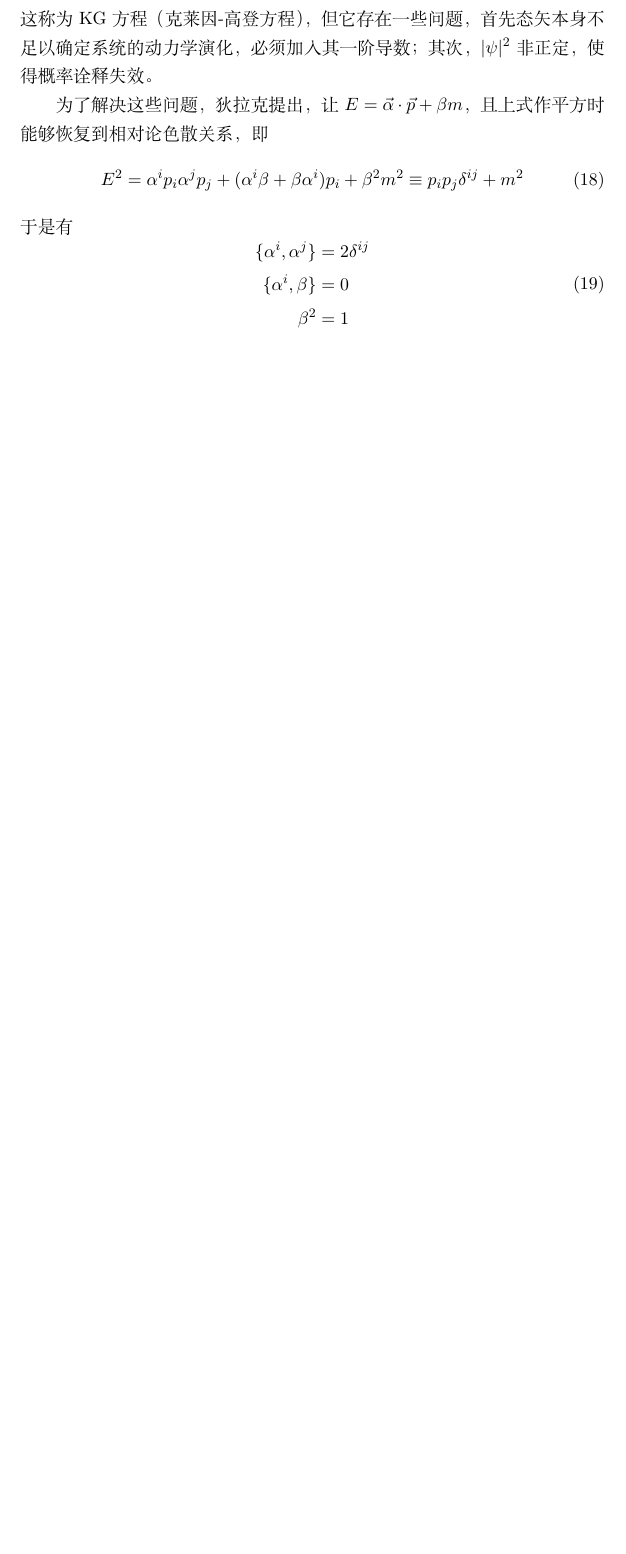
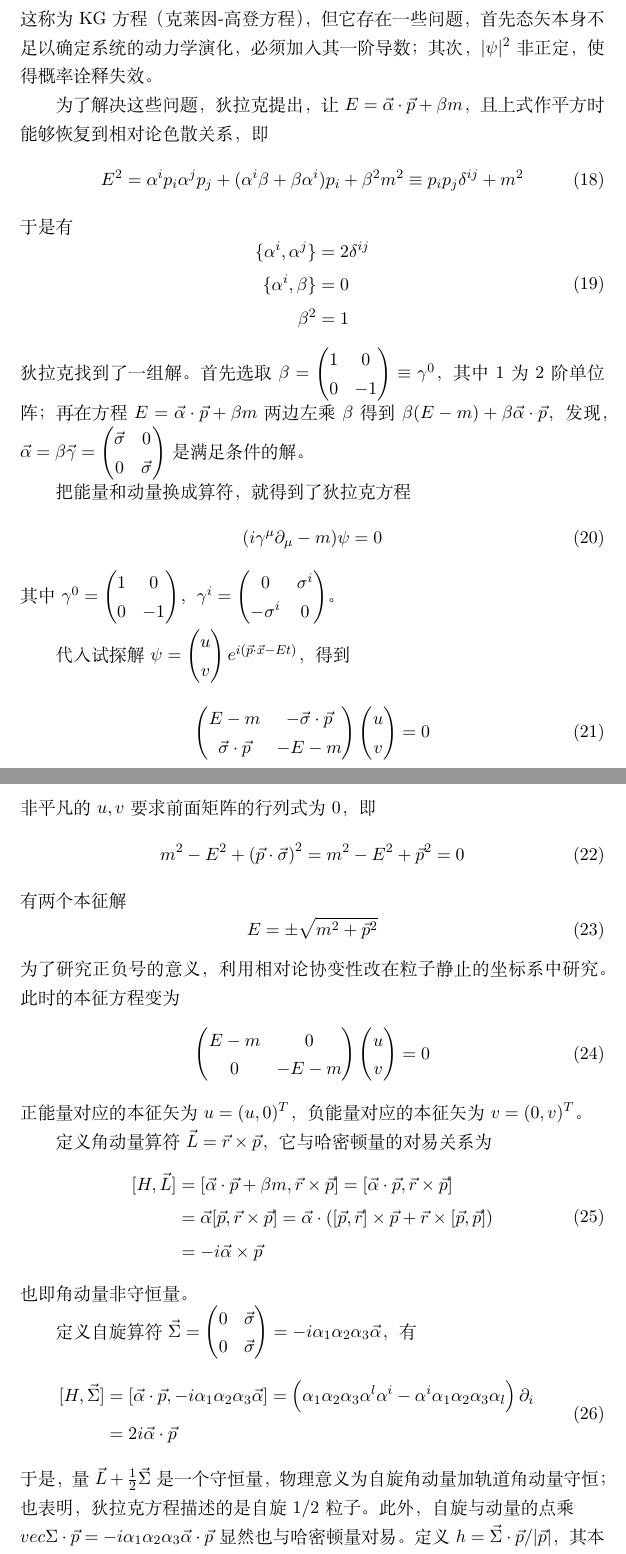
Before and after one commit to Probfia/Notes, a LaTeX document (fdu_summer/part1/qgp.tex): part of page 6 of 6 before the commit and two parts of pages 6 and 7 of 7 after it, the two joined at a grey line, cut so that both start at the same text, the shorter picture padded with empty space. Compiled offline with XeLaTeX.

Commit message:
add lec 3 and dirac eq

```diff
--- a/fdu_summer/part1/qgp.tex
+++ b/fdu_summer/part1/qgp.tex
@@ -29,6 +29,7 @@
 \newcommand{\op}{\hat{\mathcal{O}}}
 \newcommand{\unit}[1]{\mathrm{\ #1}}
 \newcommand{\tr}{\mathrm{tr \ }}
+\newcommand{\mt}[4]{\begin{pmatrix}#1 & #2 \\ #3 & #4 \end{pmatrix}}
 
 %\cpic{<尺寸>}{<文件名>}}用于生成居中的图片。
 \newcommand{\cpic}[2]{
@@ -162,8 +163,49 @@ E^2 = \alpha^i p_i \alpha^j p_j + (\alpha^i \beta + \beta \alpha^i)p_i + \beta^2
 \{\alpha^i,\beta\} &= 0 \\
 \beta^2 &= 1
 \eea
-
-
+狄拉克找到了一组解。首先选取$\beta = \begin{pmatrix} 1 & 0 \\ 0 &-1 \end{pmatrix}\equiv \gamma^0$，其中1为2阶单位阵；再在方程$E = \vec{\alpha} \cdot \vec{p} + \beta m$两边左乘$\beta$得到$\beta (E-m) + \beta \vec{\alpha} \cdot \vec{p}$，发现，$\vec{\alpha} = \beta \vec{\gamma} = \begin{pmatrix} \vec{\sigma} & 0 \\ 0 & \vec{\sigma} \end{pmatrix}$是满足条件的解。
+\par
+把能量和动量换成算符，就得到了狄拉克方程
+\beq
+(i\gamma^\mu \partial_\mu - m) \psi = 0
+\eeq
+其中$\gamma^0 = \begin{pmatrix} 1 & 0 \\ 0 & -1 \end{pmatrix}$，$\gamma^i = \begin{pmatrix} 0 & \sigma^i \\ - \sigma^i & 0 \end{pmatrix}$。
+\par
+代入试探解$\psi = \begin{pmatrix} u \\ v \end{pmatrix} e^{i(\vec{p} \cdot \vec{x} - Et)}$，得到
+\beq
+\begin{pmatrix}
+E-m & -\vec{\sigma} \cdot \vec{p} \\
+\vec{\sigma} \cdot \vec{p} & -E-m
+\end{pmatrix}
+\begin{pmatrix} u \\ v \end{pmatrix}
+=0
+\eeq
+非平凡的$u,v$要求前面矩阵的行列式为0，即
+\beq
+m^2 - E^2 + \left( \vec{p} \cdot \vec{\sigma}\right)^2 = m^2 - E^2 + \vec{p}^2 = 0
+\eeq
+有两个本征解
+\beq
+E = \pm \sqrt{m^2 + \vec{p}^2}
+\eeq
+为了研究正负号的意义，利用相对论协变性改在粒子静止的坐标系中研究。此时的本征方程变为
+\beq
+\mt{E-m}{0}{0}{-E-m} \begin{pmatrix} u \\ v \end{pmatrix} = 0
+\eeq
+正能量对应的本征矢为$u = (u,0)^T$，负能量对应的本征矢为$v = (0,v)^T$。\par
+定义角动量算符$\vec{L} = \vec{r} \times \vec{p}$，它与哈密顿量的对易关系为
+\bea
+[H,\vec{L}] &= [\vec{\alpha} \cdot \vec{p} + \beta m , \vec{r} \times \vec{p}] = [\vec{\alpha} \cdot \vec{p},\vec{r} \times \vec{p}] \\ &= \vec{\alpha} [\vec{p},\vec{r} \times \vec{p}] = \vec{\alpha} \cdot \left( [\vec{p} ,\vec{r}] \times \vec{p} + \vec{r} \times [\vec{p}, \vec{p}] \right) \\
+&= -i \vec{\alpha} \times \vec{p}
+\eea
+也即角动量非守恒量。
+\par
+定义自旋算符$\vec{\Sigma} = \mt{0}{\vec{\sigma}}{0}{\vec{\sigma}} = -i \alpha_1 \alpha_2 \alpha_3 \vec{\alpha}$，有
+\bea
+[H,\vec{\Sigma}] &= [\vec{\alpha} \cdot \vec{p} , -i \alpha_1 \alpha_2 \alpha_3 \vec{\alpha}]  = \left( \alpha_1 \alpha_2 \alpha_3 \alpha^l \alpha^i - \alpha^i \alpha_1 \alpha_2 \alpha_3 \alpha_l \right) \partial_i \\
+&=2i \vec{\alpha} \cdot \vec{p}
+\eea
+于是，量$\vec{L} + \frac{1}{2} \vec{\Sigma}$是一个守恒量，物理意义为自旋角动量加轨道角动量守恒；也表明，狄拉克方程描述的是自旋$1/2$粒子。此外，自旋与动量的点乘$\\vec{\Sigma} \cdot \vec{p} = -i \alpha_1 \alpha_2 \alpha_3 \vec{\alpha} \cdot \vec{p}$显然也与哈密顿量对易。定义$h = \vec{\Sigma}\cdot \vec{p} / | \vec{p} |$，其本征值为$\pm1$，物理意义对应右旋（自旋动量同向）与左旋（自旋动量反向）粒子。
 
 
 
```
Also changed, not shown: fdu_summer/part1/lec/X. G. Huang Lec 3.pdf (added), fdu_summer/part1/qgp.pdf, fdu_summer/part1/qgp.tex (2 more changed lines), 8 other files.
